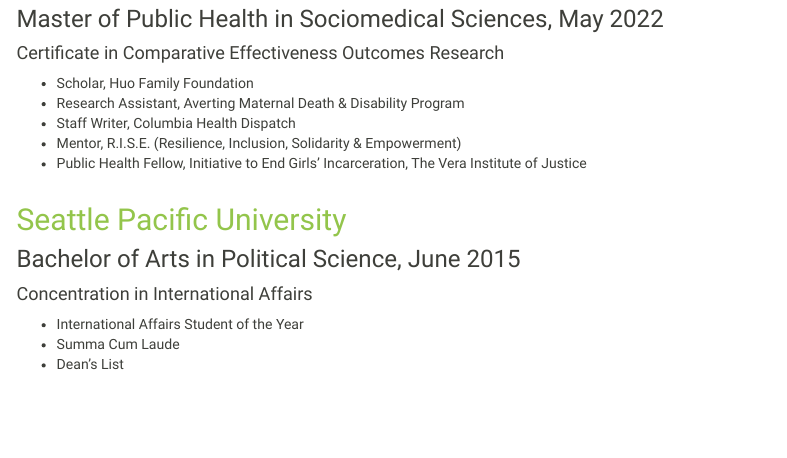
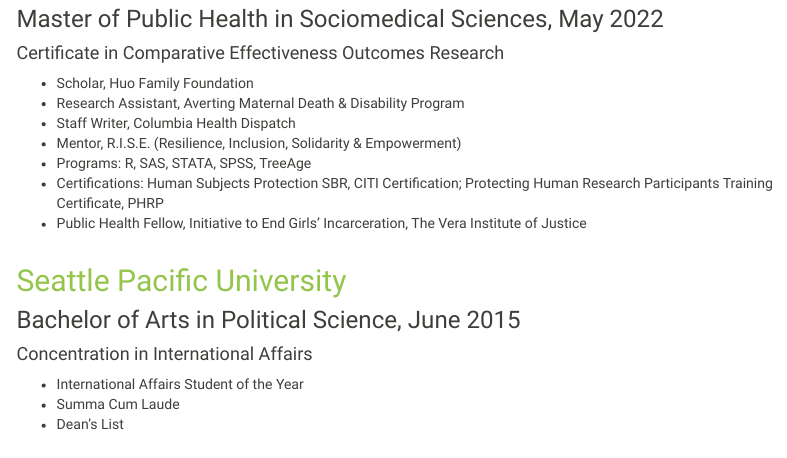
Before and after one commit to fangxin0922/shainamackin.github.io, an R Markdown document (about.Rmd): the page in a window 1100 px wide, from 320 px down. The pictures show the output file about.html that the author committed with the source, opened offline; library style sheets and scripts come from the installed R packages; menus at the side of the page are left out.

Commit message:
adding to languages

```diff
--- a/about.Rmd
+++ b/about.Rmd
@@ -17,6 +17,8 @@
 * Research Assistant, Averting Maternal Death & Disability Program
 * Staff Writer, Columbia Health Dispatch
 * Mentor, R.I.S.E. (Resilience, Inclusion, Solidarity & Empowerment)
+* Programs: R, SAS, STATA, SPSS, TreeAge
+* Certifications: Human Subjects Protection SBR, CITI Certification; Protecting Human Research Participants Training Certificate, PHRP
 * Public Health Fellow, Initiative to End Girls’ Incarceration, The Vera Institute of Justice
 <p>&nbsp;</p>
 
```
Also changed, not shown: about.html.
